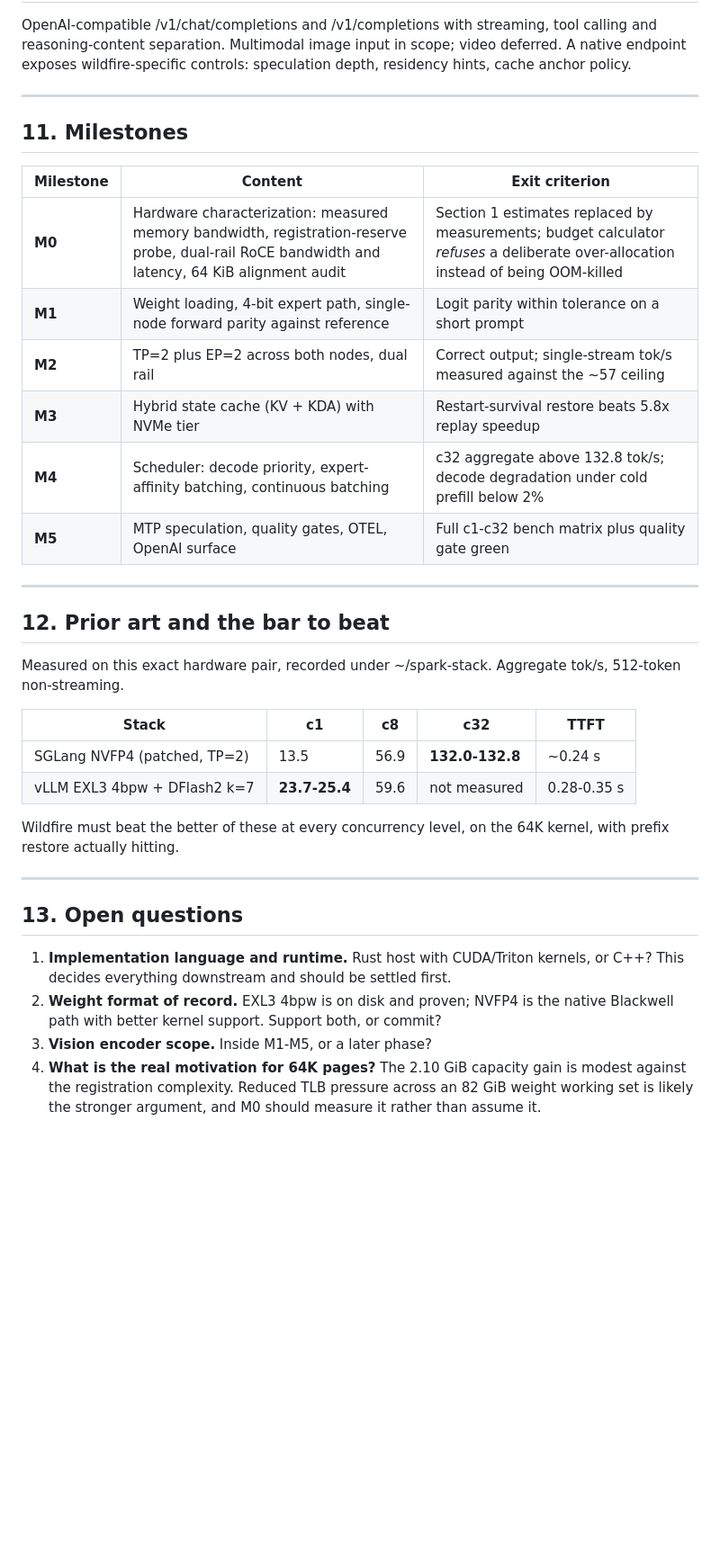
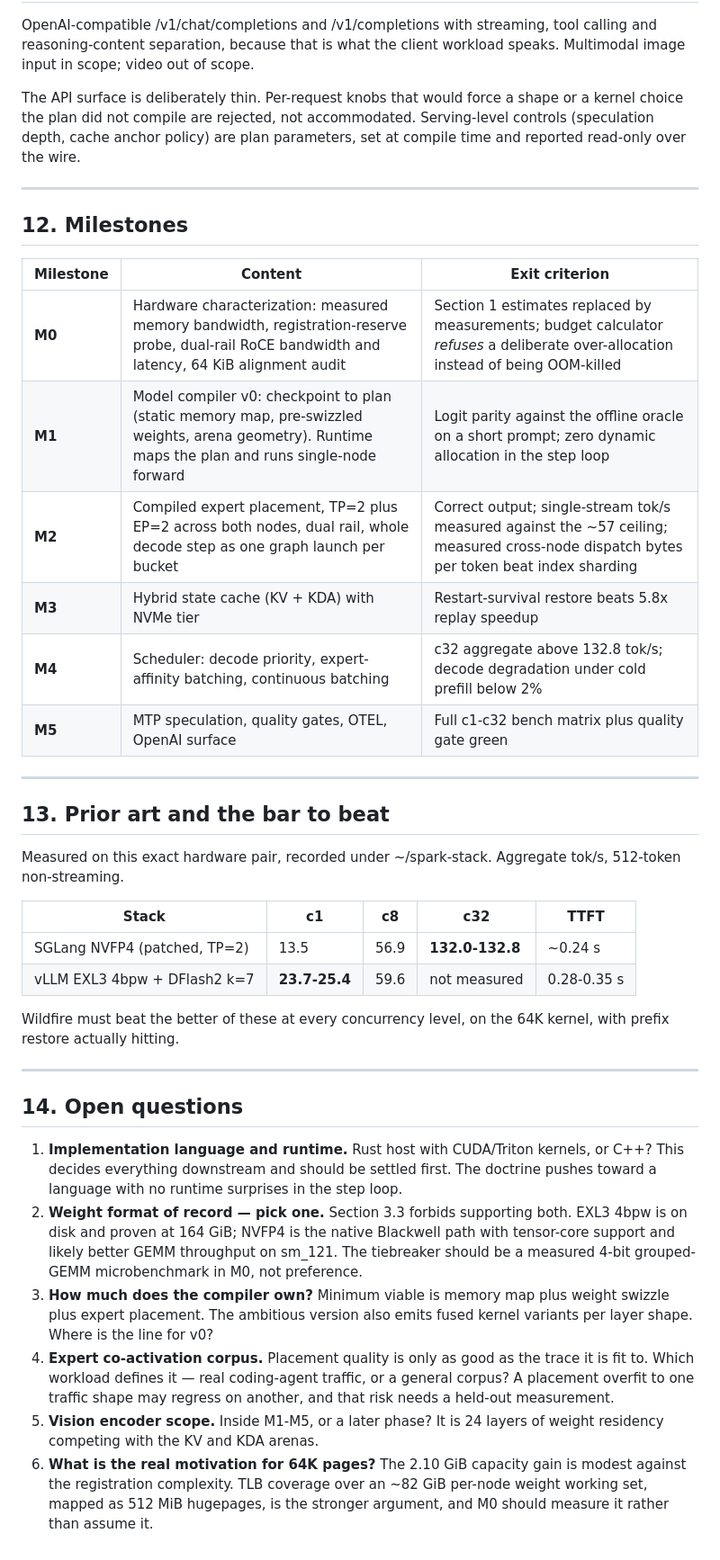
Before and after one commit to gabewillen/rocket, a Markdown page: SPEC.md, the part around one of its changes. Shown at 90% size. GitHub-like rendering; blank space fills up the shorter version.

```diff
--- a/SPEC.md
+++ b/SPEC.md
@@ -313,25 +392,29 @@ bounded histograms; per-request detail lives on spans, not metrics.
 
 OpenAI-compatible /v1/chat/completions and /v1/completions with streaming, tool
-calling and reasoning-content separation. Multimodal image input in scope; video
-deferred. A native endpoint exposes wildfire-specific controls: speculation
-depth, residency hints, cache anchor policy.
+calling and reasoning-content separation, because that is what the client
+workload speaks. Multimodal image input in scope; video out of scope.
+
+The API surface is deliberately thin. Per-request knobs that would force a shape
+or a kernel choice the plan did not compile are rejected, not accommodated.
+Serving-level controls (speculation depth, cache anchor policy) are plan
+parameters, set at compile time and reported read-only over the wire.
 
 ---
 
-## 11. Milestones
+## 12. Milestones
 
 | Milestone | Content | Exit criterion |
 | --- | --- | --- |
 | **M0** | Hardware characterization: measured memory bandwidth, registration-reserve probe, dual-rail RoCE bandwidth and latency, 64 KiB alignment audit | Section 1 estimates replaced by measurements; budget calculator *refuses* a deliberate over-allocation instead of being OOM-killed |
-| **M1** | Weight loading, 4-bit expert path, single-node forward parity against reference | Logit parity within tolerance on a short prompt |
-| **M2** | TP=2 plus EP=2 across both nodes, dual rail | Correct output; single-stream tok/s measured against the ~57 ceiling |
+| **M1** | Model compiler v0: checkpoint to plan (static memory map, pre-swizzled weights, arena geometry). Runtime maps the plan and runs single-node forward | Logit parity against the offline oracle on a short prompt; zero dynamic allocation in the step loop |
+| **M2** | Compiled expert placement, TP=2 plus EP=2 across both nodes, dual rail, whole decode step as one graph launch per bucket | Correct output; single-stream tok/s measured against the ~57 ceiling; measured cross-node dispatch bytes per token beat index sharding |
 | **M3** | Hybrid state cache (KV + KDA) with NVMe tier | Restart-survival restore beats 5.8x replay speedup |
 | **M4** | Scheduler: decode priority, expert-affinity batching, continuous batching | c32 aggregate above 132.8 tok/s; decode degradation under cold prefill below 2% |
 | **M5** | MTP speculation, quality gates, OTEL, OpenAI surface | Full c1-c32 bench matrix plus quality gate green |
 
 ---
 
-## 12. Prior art and the bar to beat
+## 13. Prior art and the bar to beat
 
 Measured on this exact hardware pair, recorded under ~/spark-stack. Aggregate
 tok/s, 512-token non-streaming.
@@ -346,14 +429,26 @@ kernel, with prefix restore actually hitting.
 
 ---
 
-## 13. Open questions
+## 14. Open questions
 
 1. **Implementation language and runtime.** Rust host with CUDA/Triton kernels,
-   or C++? This decides everything downstream and should be settled first.
-2. **Weight format of record.** EXL3 4bpw is on disk and proven; NVFP4 is the
-   native Blackwell path with better kernel support. Support both, or commit?
-3. **Vision encoder scope.** Inside M1-M5, or a later phase?
-4. **What is the real motivation for 64K pages?** The 2.10 GiB capacity gain is
-   modest against the registration complexity. Reduced TLB pressure across an
-   82 GiB weight working set is likely the stronger argument, and M0 should
-   measure it rather than assume it.
+   or C++? This decides everything downstream and should be settled first. The
+   doctrine pushes toward a language with no runtime surprises in the step loop.
+2. **Weight format of record — pick one.** Section 3.3 forbids supporting both.
+   EXL3 4bpw is on disk and proven at 164 GiB; NVFP4 is the native Blackwell
+   path with tensor-core support and likely better GEMM throughput on sm_121.
+   The tiebreaker should be a measured 4-bit grouped-GEMM microbenchmark in M0,
+   not preference.
+3. **How much does the compiler own?** Minimum viable is memory map plus weight
+   swizzle plus expert placement. The ambitious version also emits fused kernel
+   variants per layer shape. Where is the line for v0?
+4. **Expert co-activation corpus.** Placement quality is only as good as the
+   trace it is fit to. Which workload defines it — real coding-agent traffic, or
+   a general corpus? A placement overfit to one traffic shape may regress on
+   another, and that risk needs a held-out measurement.
+5. **Vision encoder scope.** Inside M1-M5, or a later phase? It is 24 layers of
+   weight residency competing with the KV and KDA arenas.
+6. **What is the real motivation for 64K pages?** The 2.10 GiB capacity gain is
+   modest against the registration complexity. TLB coverage over an ~82 GiB
+   per-node weight working set, mapped as 512 MiB hugepages, is the stronger
+   argument, and M0 should measure it rather than assume it.
```
Also changed, not shown: other parts of SPEC.md (+118 -39 lines).
